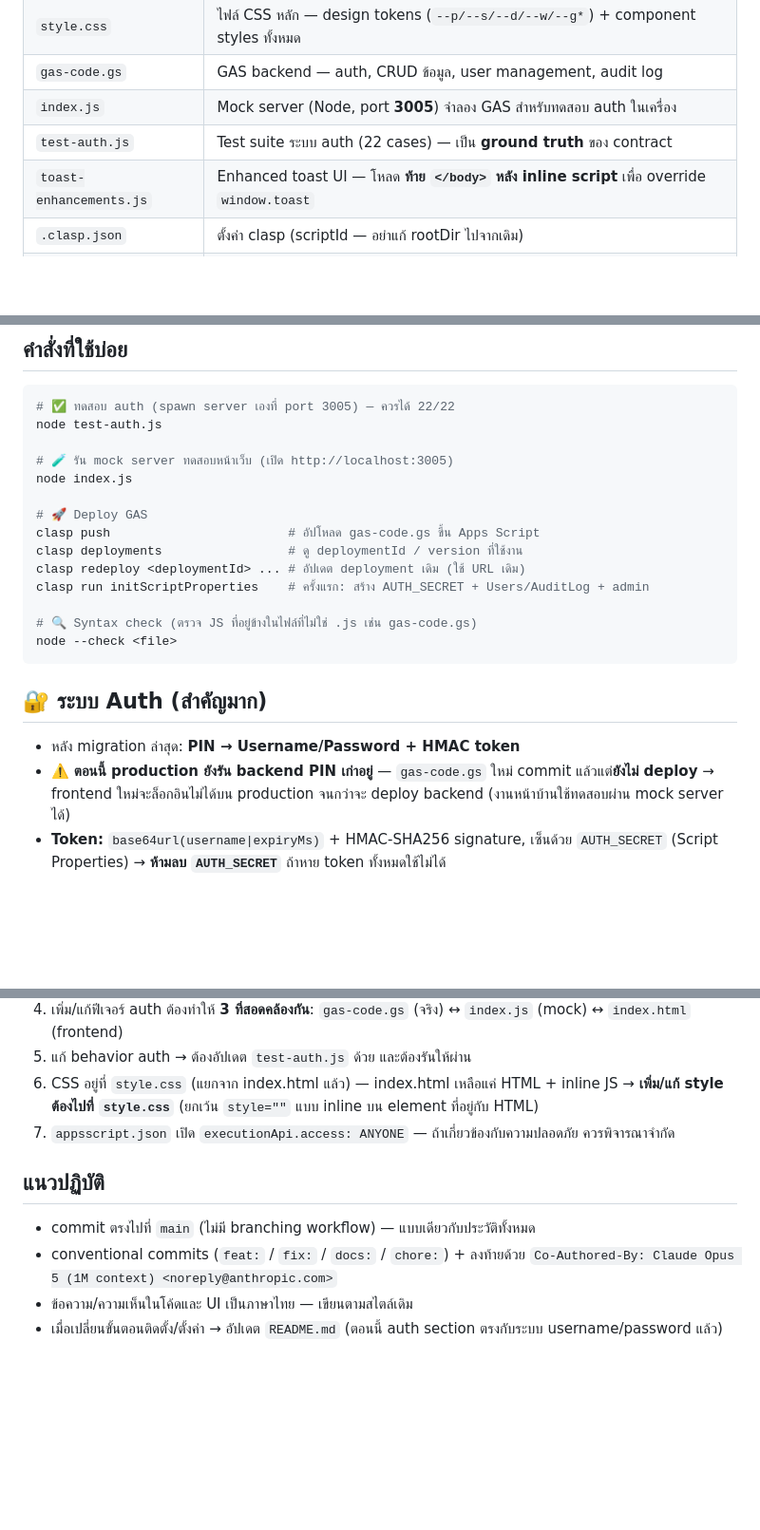
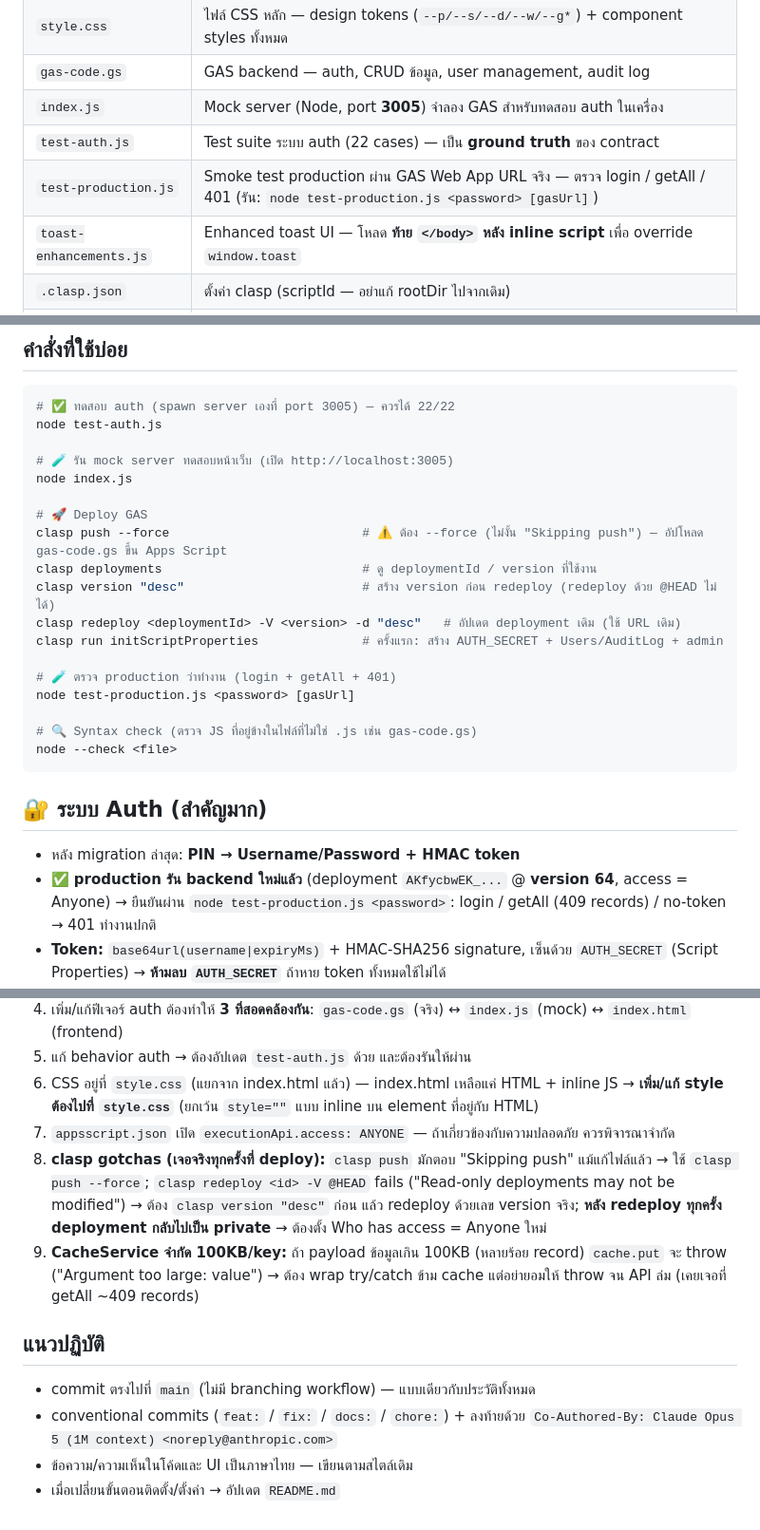
Before and after one commit to technicianofm-blip/stamp-parking, a Markdown page: CLAUDE.md, 3 parts joined by grey strips. Shown at 95% size. Rendered like a GitHub page; blank space fills up the shorter version.

Commit message:
docs: update CLAUDE.md & README to reflect production @64
- CLAUDE.md: auth section now shows production runs the new username/password
  backend (@64, access Anyone); add test-production.js to file table & commands;
  document clasp deploy gotchas (push needs --force, redeploy requires a real
  version not @HEAD, deployment resets to private after redeploy); document
  CacheService 100KB/key limit
- README.md: add style.css & test-production.js to file tree; fix duplicated
  5x section numbering

Co-Authored-By: Claude Opus 5 (1M context) <noreply@anthropic.com>

```diff
--- a/CLAUDE.md
+++ b/CLAUDE.md
@@ -20,6 +20,7 @@
 | `gas-code.gs` | GAS backend — auth, CRUD ข้อมูล, user management, audit log |
 | `index.js` | Mock server (Node, port **3005**) จำลอง GAS สำหรับทดสอบ auth ในเครื่อง |
 | `test-auth.js` | Test suite ระบบ auth (22 cases) — เป็น **ground truth** ของ contract |
+| `test-production.js` | Smoke test production ผ่าน GAS Web App URL จริง — ตรวจ login / getAll / 401 (รัน: `node test-production.js <password> [gasUrl]`) |
 | `toast-enhancements.js` | Enhanced toast UI — โหลด **ท้าย `</body>` หลัง inline script** เพื่อ override `window.toast` |
 | `.clasp.json` | ตั้งค่า clasp (scriptId — อย่าแก้ rootDir ไปจากเดิม) |
 | `appsscript.json` | GAS config (V8, ANYONE, executeAs USER_DEPLOYING) |
@@ -34,10 +35,14 @@ node test-auth.js
 node index.js
 
 # 🚀 Deploy GAS
-clasp push                        # อัปโหลด gas-code.gs ขึ้น Apps Script
-clasp deployments                 # ดู deploymentId / version ที่ใช้งาน
-clasp redeploy <deploymentId> ... # อัปเดต deployment เดิม (ใช้ URL เดิม)
-clasp run initScriptProperties    # ครั้งแรก: สร้าง AUTH_SECRET + Users/AuditLog + admin
+clasp push --force                          # ⚠️ ต้อง --force (ไม่งั้น "Skipping push") — อัปโหลด gas-code.gs ขึ้น Apps Script
+clasp deployments                           # ดู deploymentId / version ที่ใช้งาน
+clasp version "desc"                        # สร้าง version ก่อน redeploy (redeploy ด้วย @HEAD ไม่ได้)
+clasp redeploy <deploymentId> -V <version> -d "desc"   # อัปเดต deployment เดิม (ใช้ URL เดิม)
+clasp run initScriptProperties              # ครั้งแรก: สร้าง AUTH_SECRET + Users/AuditLog + admin
+
+# 🧪 ตรวจ production ว่าทำงาน (login + getAll + 401)
+node test-production.js <password> [gasUrl]
 
 # 🔍 Syntax check (ตรวจ JS ที่อยู่ข้างในไฟล์ที่ไม่ใช่ .js เช่น gas-code.gs)
 node --check <file>
@@ -46,8 +51,8 @@ node --check <file>
 ## 🔐 ระบบ Auth (สำคัญมาก)
 
 - หลัง migration ล่าสุด: **PIN → Username/Password + HMAC token**
-- ⚠️ **ตอนนี้ production ยังรัน backend PIN เก่าอยู่** — `gas-code.gs` ใหม่ commit แล้วแต่**ยังไม่ deploy**
-  → frontend ใหม่จะล็อกอินไม่ได้บน production จนกว่าจะ deploy backend (งานหน้าบ้านใช้ทดสอบผ่าน mock server ได้)
+- ✅ **production รัน backend ใหม่แล้ว** (deployment `AKfycbwEK_...` @ **version 64**, access = Anyone)
+  → ยืนยันผ่าน `node test-production.js <password>`: login / getAll (409 records) / no-token → 401 ทำงานปกติ
 - **Token:** `base64url(username|expiryMs)` + HMAC-SHA256 signature, เซ็นด้วย `AUTH_SECRET` (Script Properties)
   → **ห้ามลบ `AUTH_SECRET`** ถ้าหาย token ทั้งหมดใช้ไม่ได้
 - **Frontend ส่ง token:** GET → query `?token=` / POST → body `body.token`
@@ -67,10 +72,12 @@ node --check <file>
 5. แก้ behavior auth → ต้องอัปเดต `test-auth.js` ด้วย และต้องรันให้ผ่าน
 6. CSS อยู่ที่ `style.css` (แยกจาก index.html แล้ว) — index.html เหลือแค่ HTML + inline JS → **เพิ่ม/แก้ style ต้องไปที่ `style.css`** (ยกเว้น `style=""` แบบ inline บน element ที่อยู่กับ HTML)
 7. `appsscript.json` เปิด `executionApi.access: ANYONE` — ถ้าเกี่ยวข้องกับความปลอดภัย ควรพิจารณาจำกัด
+8. **clasp gotchas (เจอจริงทุกครั้งที่ deploy):** `clasp push` มักตอบ "Skipping push" แม้แก้ไฟล์แล้ว → ใช้ `clasp push --force`; `clasp redeploy <id> -V @HEAD` fails ("Read-only deployments may not be modified") → ต้อง `clasp version "desc"` ก่อน แล้ว redeploy ด้วยเลข version จริง; **หลัง redeploy ทุกครั้ง deployment กลับไปเป็น private** → ต้องตั้ง Who has access = Anyone ใหม่
+9. **CacheService จำกัด 100KB/key:** ถ้า payload ข้อมูลเกิน 100KB (หลายร้อย record) `cache.put` จะ throw ("Argument too large: value") → ต้อง wrap try/catch ข้าม cache แต่อย่ายอมให้ throw จน API ล่ม (เคยเจอที่ getAll ~409 records)
 
 ## แนวปฏิบัติ
 
 - commit ตรงไปที่ `main` (ไม่มี branching workflow) — แบบเดียวกับประวัติทั้งหมด
 - conventional commits (`feat:` / `fix:` / `docs:` / `chore:`) + ลงท้ายด้วย `Co-Authored-By: Claude Opus 5 (1M context) <noreply@anthropic.com>`
 - ข้อความ/ความเห็นในโค้ดและ UI เป็นภาษาไทย — เขียนตามสไตล์เดิม
-- เมื่อเปลี่ยนขั้นตอนติดตั้ง/ตั้งค่า → อัปเดต `README.md` (ตอนนี้ auth section ตรงกับระบบ username/password แล้ว)
+- เมื่อเปลี่ยนขั้นตอนติดตั้ง/ตั้งค่า → อัปเดต `README.md`
```
Also changed, not shown: README.md (+3 -1 lines).
